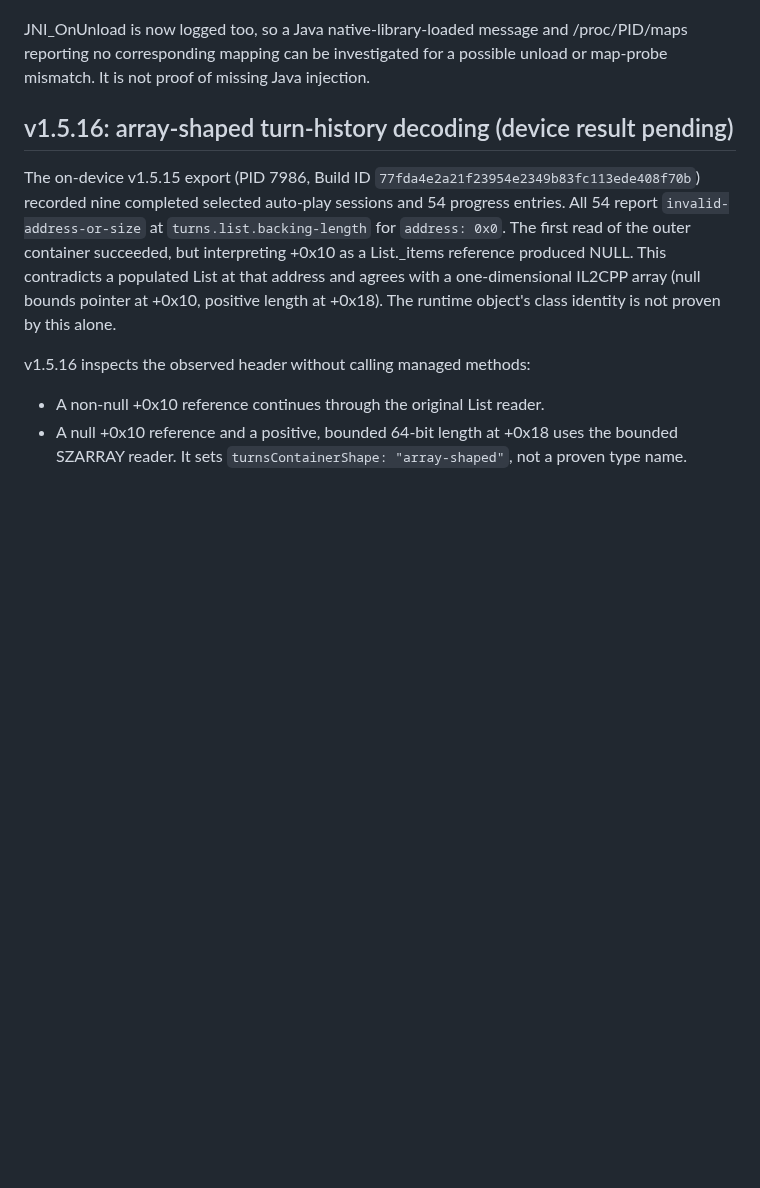
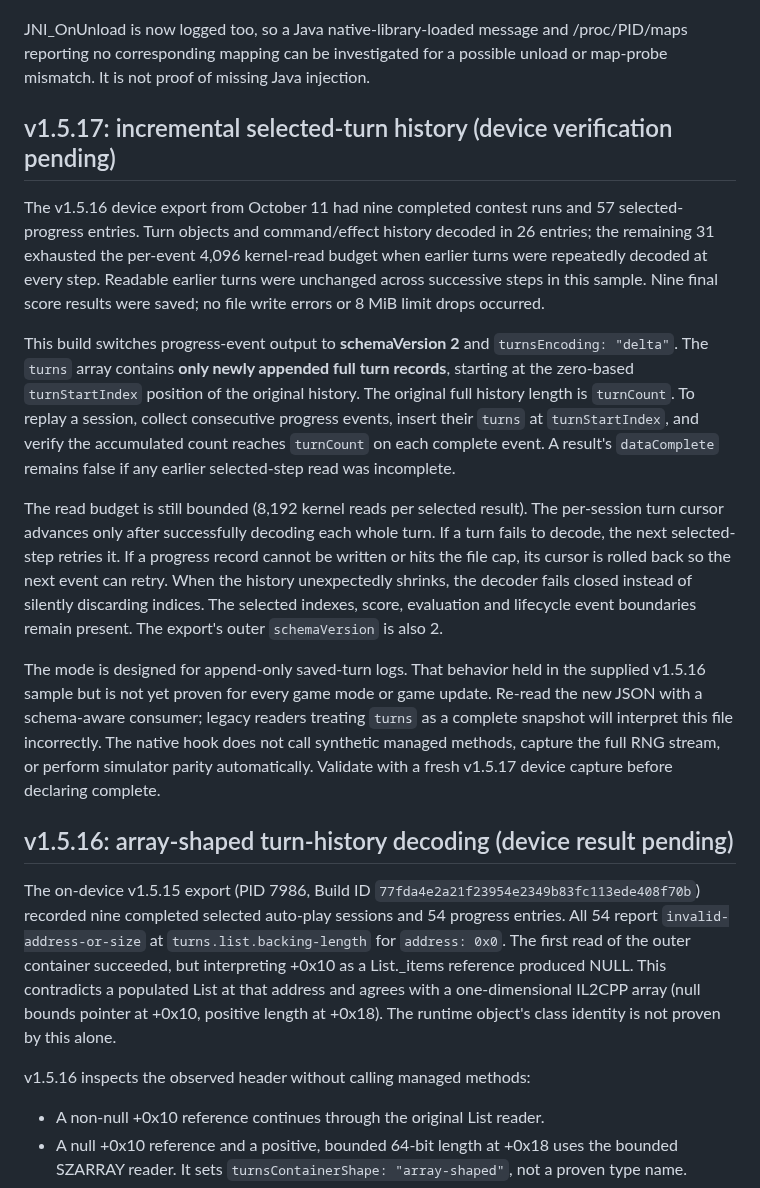
Before and after one commit to atuy1219/gakumas-sim, a Markdown page: android/lsposed-progress-capture/README.md, the part around the change. Rendered like a GitHub page; blank space fills up the shorter version.

Commit message:
Document v1.5.17 incremental schema and device evidence

```diff
--- a/android/lsposed-progress-capture/README.md
+++ b/android/lsposed-progress-capture/README.md
@@ -431,6 +431,42 @@ possible unload or map-probe mismatch. It is not proof of missing Java injection
 
 
 
+## v1.5.17: incremental selected-turn history (device verification pending)
+
+The v1.5.16 device export from October 11 had nine completed contest runs
+and 57 selected-progress entries. Turn objects and command/effect history
+decoded in 26 entries; the remaining 31 exhausted the per-event 4,096
+kernel-read budget when earlier turns were repeatedly decoded at every
+step. Readable earlier turns were unchanged across successive steps in this
+sample. Nine final score results were saved; no file write errors or
+8 MiB limit drops occurred.
+
+This build switches progress-event output to **schemaVersion 2** and
+`turnsEncoding: "delta"`. The `turns` array contains **only newly appended
+full turn records**, starting at the zero-based `turnStartIndex` position
+of the original history. The original full history length is `turnCount`.
+To replay a session, collect consecutive progress events, insert their
+`turns` at `turnStartIndex`, and verify the accumulated count reaches
+`turnCount` on each complete event. A result's `dataComplete` remains
+false if any earlier selected-step read was incomplete.
+
+The read budget is still bounded (8,192 kernel reads per selected result).
+The per-session turn cursor advances only after successfully decoding each
+whole turn. If a turn fails to decode, the next selected-step retries it.
+If a progress record cannot be written or hits the file cap, its cursor
+is rolled back so the next event can retry. When the history unexpectedly
+shrinks, the decoder fails closed instead of silently discarding indices.
+The selected indexes, score, evaluation and lifecycle event boundaries
+remain present. The export's outer `schemaVersion` is also 2.
+
+The mode is designed for append-only saved-turn logs. That behavior held in
+the supplied v1.5.16 sample but is not yet proven for every game mode or
+game update. Re-read the new JSON with a schema-aware consumer; legacy
+readers treating `turns` as a complete snapshot will interpret this file
+incorrectly. The native hook does not call synthetic managed methods,
+capture the full RNG stream, or perform simulator parity automatically.
+Validate with a fresh v1.5.17 device capture before declaring complete.
+
 ## v1.5.16: array-shaped turn-history decoding (device result pending)
 
 The on-device v1.5.15 export (PID 7986, Build ID
```
